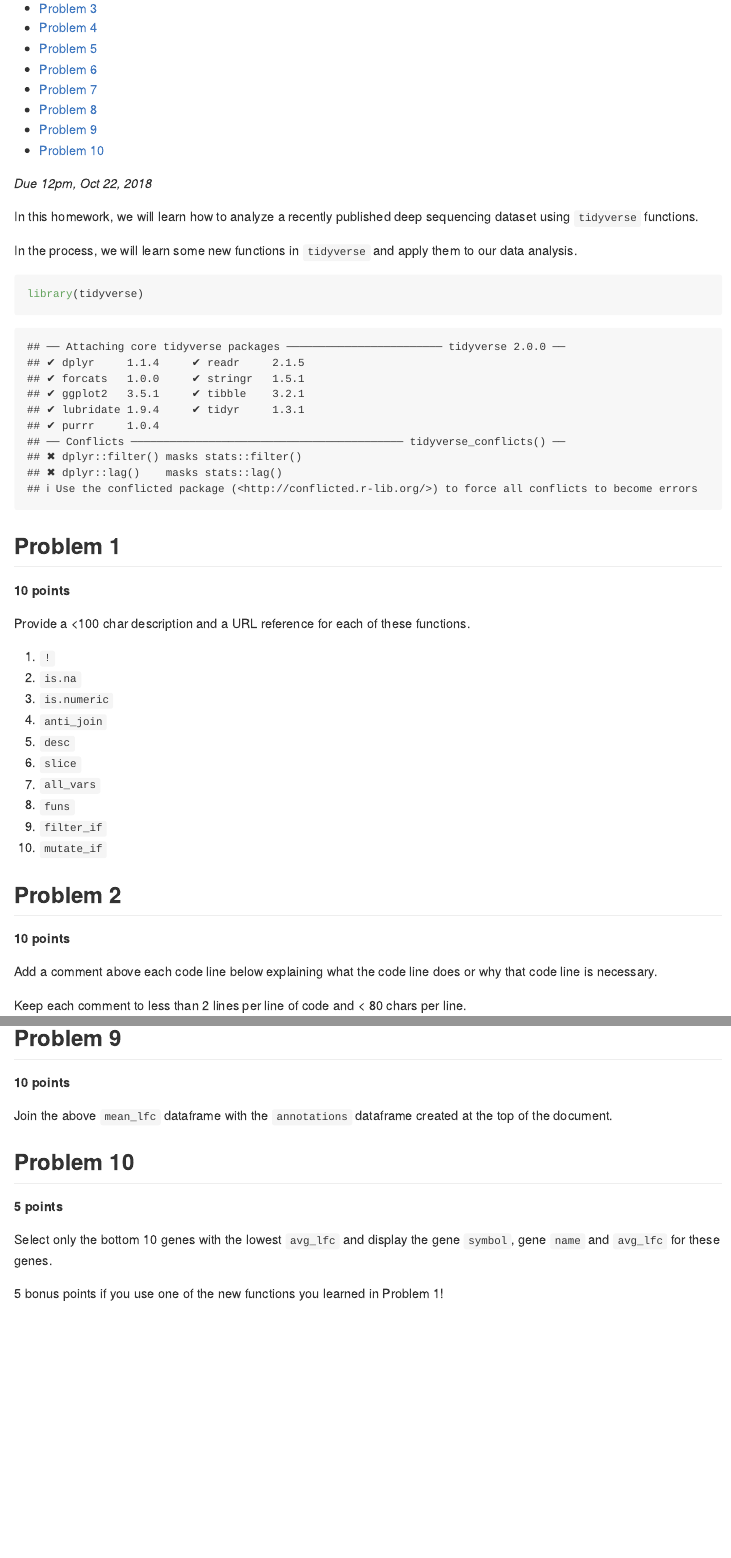
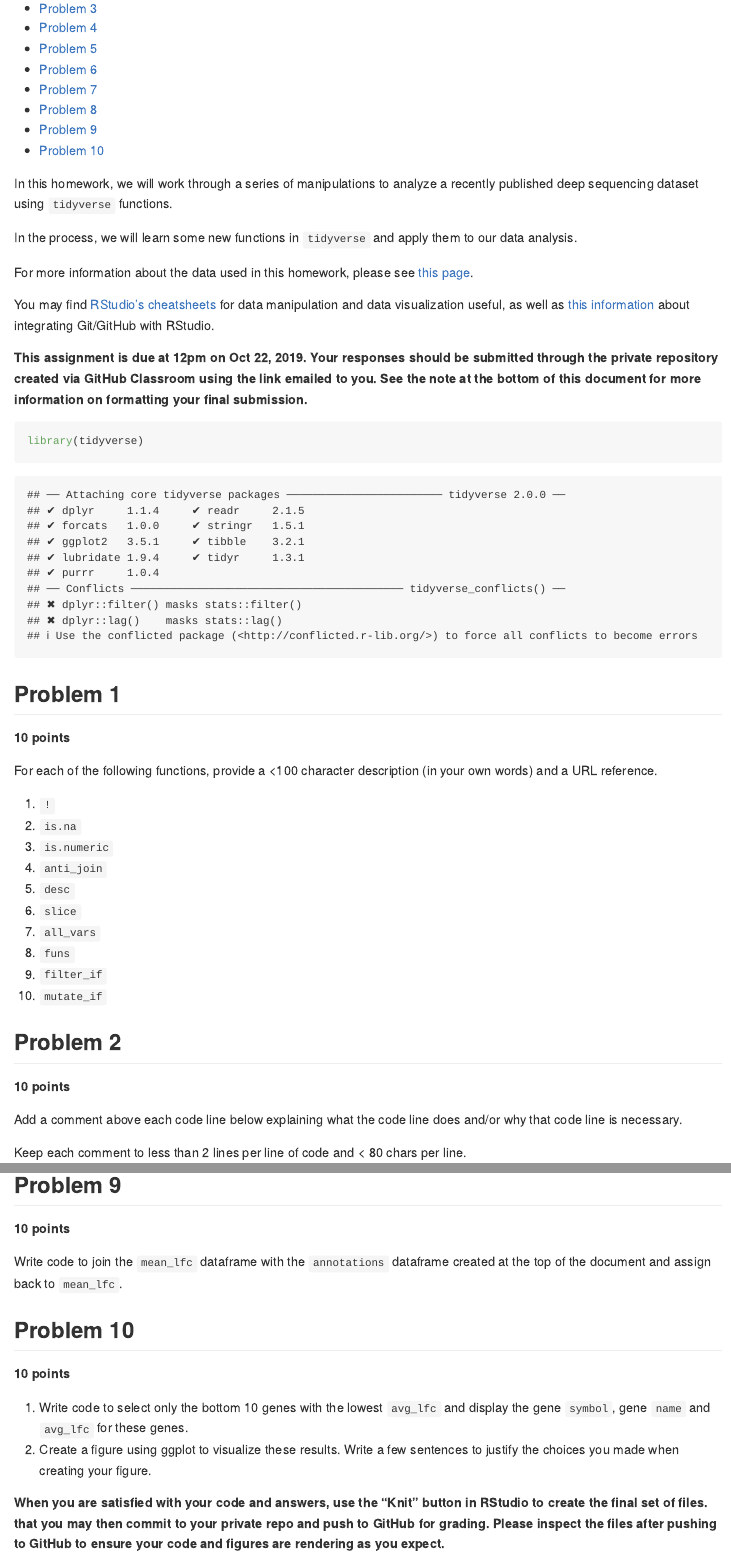
Before and after one commit to fredhutchio/tfcb_2019, an R Markdown document (homeworks/homework02/homework02.Rmd): the page in a window 1100 px wide, from 200 px down, and a second part further down, joined at a grey line. Rendered offline with R 4.5, knitr and Pandoc, with nearby package versions; some code elsewhere in the file could not run offline; long lines of code are wrapped.

Commit message:
instruction clarification

````diff
--- a/homeworks/homework02/homework02.Rmd
+++ b/homeworks/homework02/homework02.Rmd
@@ -5,17 +5,29 @@ output:
   github_document:
     toc: 2
 ---
-*Due 12pm, Oct 22, 2018*
 
 ```{r setup, include=FALSE}
 knitr::opts_chunk$set(echo = TRUE)
 ```
 
-In this homework, we will learn how to analyze a recently published deep sequencing
+In this homework, we will work through a series of manipulations to analyze a recently published deep sequencing
 dataset using `tidyverse` functions.
 
 In the process, we will learn some new functions in `tidyverse` and apply
 them to our data analysis.
+
+For more information about the data used in this homework, please see
+[this page](https://www.ncbi.nlm.nih.gov/geo/query/acc.cgi?acc=GSE89183).
+
+You may find [RStudio's cheatsheets](https://rstudio.com/resources/cheatsheets/)
+for data manipulation and data visualization useful, as well as
+[this information](https://support.rstudio.com/hc/en-us/articles/200532077-Version-Control-with-Git-and-SVN)
+about integrating Git/GitHub with RStudio.
+
+**This assignment is due at 12pm on Oct 22, 2019. Your responses should be submitted
+through the private repository created via GitHub Classroom using the link emailed to
+you. See the note at the bottom of this document for more information on
+formatting your final submission.**
 
 ```{r}
 library(tidyverse)
@@ -25,7 +37,8 @@ library(tidyverse)
 
 **10 points**
 
-Provide a <100 char description and a URL reference for each of these functions.
+For each of the following functions, provide a <100 character description
+(in your own words) and a URL reference.
 
 1. `!`
 2. `is.na`
@@ -42,7 +55,7 @@ Provide a <100 char description and a URL reference for each of these functions.
 
 **10 points**
 
-Add a comment above each code line below explaining what the code line does or why
+Add a comment above each code line below explaining what the code line does and/or why
 that code line is necessary.
 
 Keep each comment to less than 2 lines per line of code and < 80 chars per line.
@@ -152,15 +175,21 @@ Then select only the gene id column and the new column that you just created.
 
 **10 points**
 
-Join the above `mean_lfc` dataframe with the `annotations` dataframe created
-at the top of the document.
-
+Write code to join the `mean_lfc` dataframe with the `annotations` dataframe created
+at the top of the document and assign back to `mean_lfc`.
 
 ## Problem 10
 
-**5 points**
+**10 points**
 
-Select only the bottom 10 genes with the lowest `avg_lfc` and display the
+1. Write code to select only the bottom 10 genes with the
+lowest `avg_lfc` and display the
 gene `symbol`, gene `name` and `avg_lfc` for these genes.
+2. Create a figure using ggplot to visualize these results.
+Write a few sentences to justify the choices you made when creating your figure.
 
-5 bonus points if you use one of the new functions you learned in Problem 1!
+**When you are satisfied with your code and answers,
+use the "Knit" button in RStudio to create the final set of files.
+that you may then commit to your private repo and push to GitHub for grading.
+Please inspect the files after pushing to GitHub to ensure
+your code and figures are rendering as you expect.**
````
Also changed, not shown: homeworks/homework02/README.md, homeworks/homework02/homework02.Rmd (42 more changed lines).
